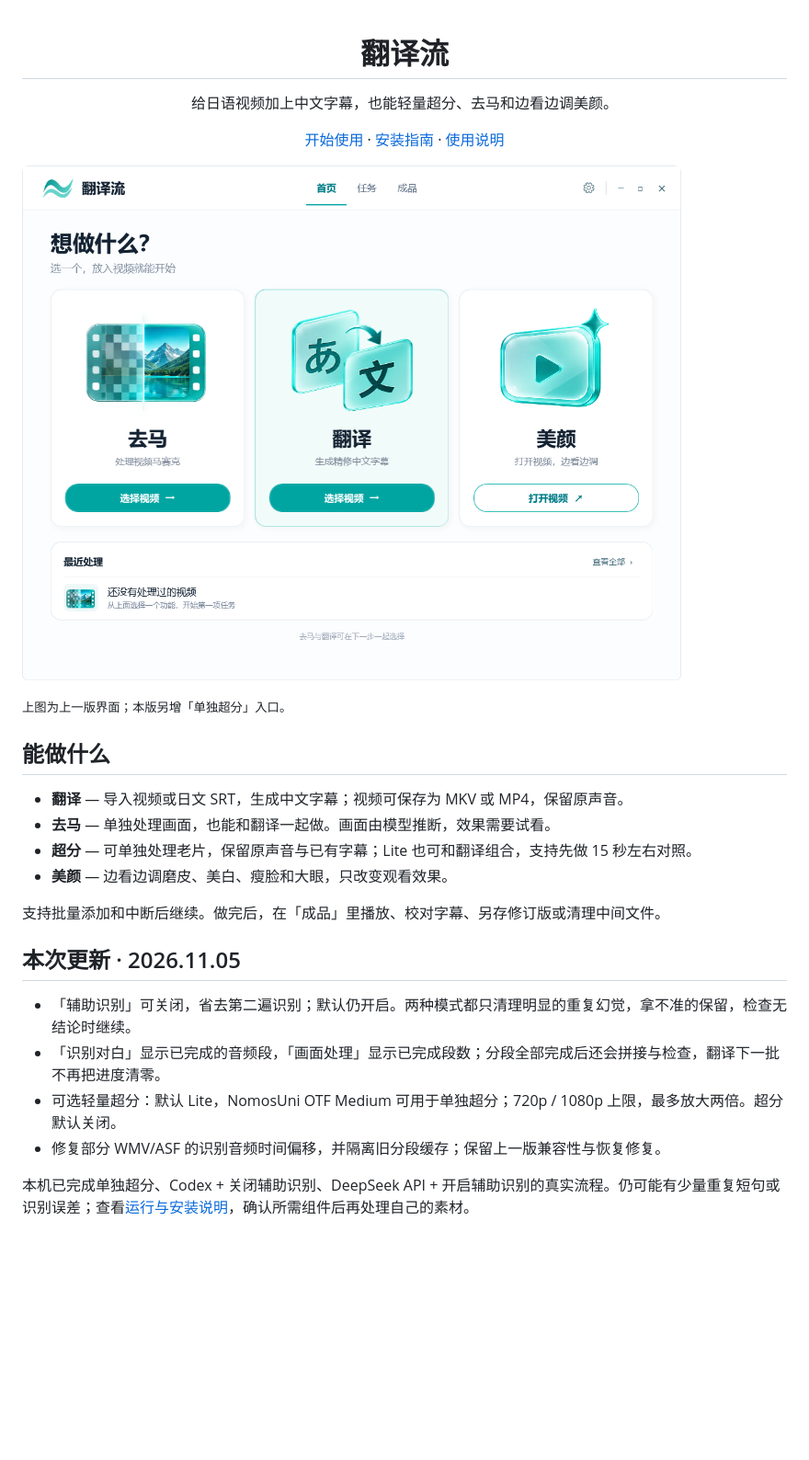
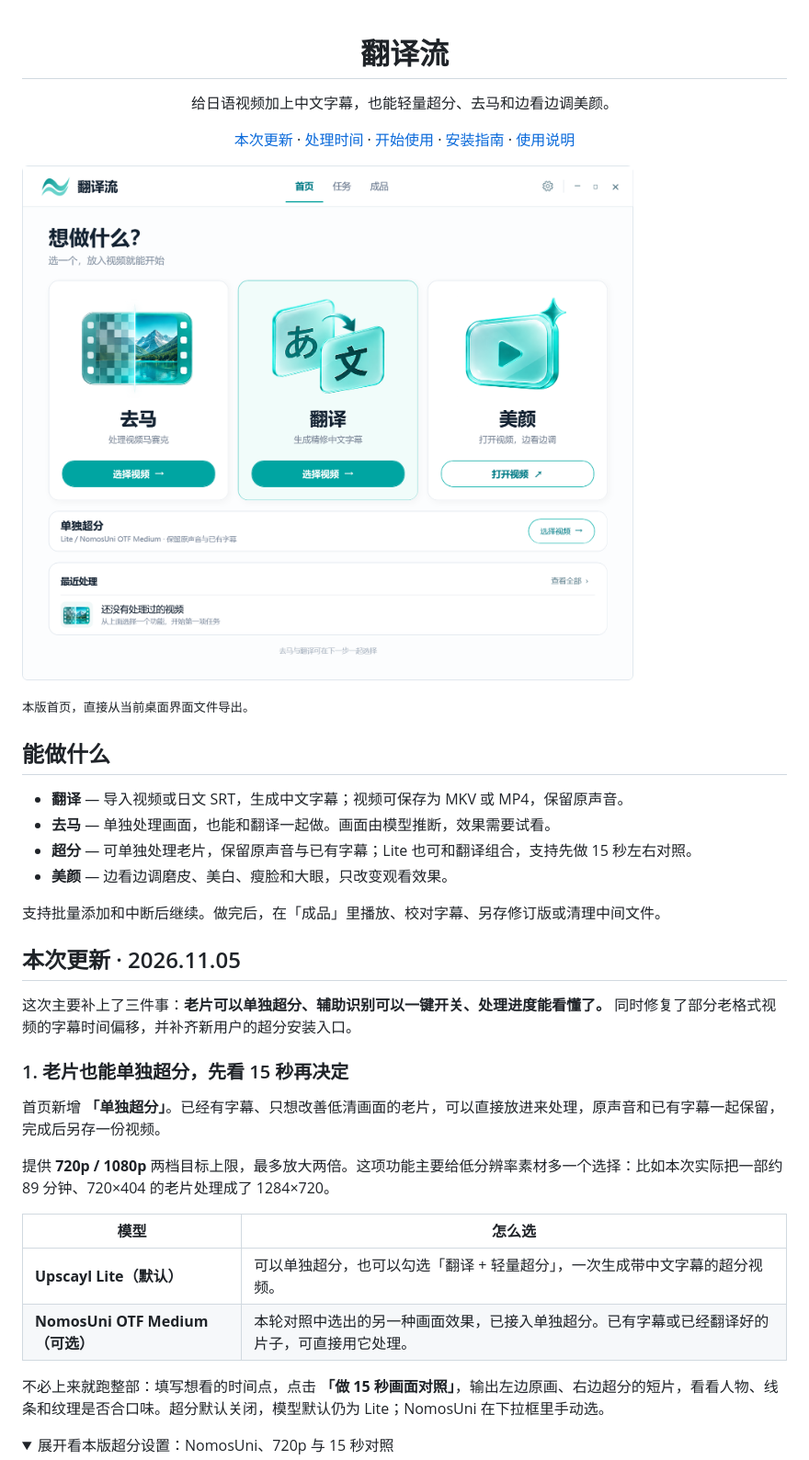
Before and after one commit to escaper74/translation-flow-open, a Markdown page: README.md, the part around one of its changes. Shown at 92% size. Drawn GitHub-style; pictures changed too: docs/images/home.png; folded sections open; blank space fills up the shorter version.

Commit message:
docs: explain November update with current UI and RTX 4080 Laptop timings

```diff
--- a/README.md
+++ b/README.md
@@ -3,6 +3,8 @@
 <p align="center">给日语视频加上中文字幕，也能轻量超分、去马和边看边调美颜。</p>
 
 <p align="center">
+  <a href="#本次更新--20261105">本次更新</a> ·
+  <a href="#rtx-4080-laptop-处理时间参考">处理时间</a> ·
   <a href="#开始使用">开始使用</a> ·
   <a href="WORKFLOW.md#新机器安装">安装指南</a> ·
   <a href="#使用说明">使用说明</a>
@@ -12,5 +14,5 @@
 
-<small>上图为上一版界面；本版另增「单独超分」入口。</small>
+<small>本版首页，直接从当前桌面界面文件导出。</small>
 
 ## 能做什么
 
@@ -23,9 +25,21 @@
 
 ## 本次更新 · 2026.11.05
 
-- 「辅助识别」可关闭，省去第二遍识别；默认仍开启。两种模式都只清理明显的重复幻觉，拿不准的保留，检查无结论时继续。
-- 「识别对白」显示已完成的音频段，「画面处理」显示已完成段数；分段全部完成后还会拼接与检查，翻译下一批不再把进度清零。
-- 可选轻量超分：默认 Lite，NomosUni OTF Medium 可用于单独超分；720p / 1080p 上限，最多放大两倍。超分默认关闭。
-- 修复部分 WMV/ASF 的识别音频时间偏移，并隔离旧分段缓存；保留上一版兼容性与恢复修复。
+这次主要补上了三件事：**老片可以单独超分、辅助识别可以一键开关、处理进度能看懂了。** 同时修复了部分老格式视频的字幕时间偏移，并补齐新用户的超分安装入口。
 
-本机已完成单独超分、Codex + 关闭辅助识别、DeepSeek API + 开启辅助识别的真实流程。仍可能有少量重复短句或识别误差；查看[运行与安装说明](WORKFLOW.md)，确认所需组件后再处理自己的素材。
+### 1. 老片也能单独超分，先看 15 秒再决定
+
+首页新增 **「单独超分」**。已经有字幕、只想改善低清画面的老片，可以直接放进来处理，原声音和已有字幕一起保留，完成后另存一份视频。
+
+提供 **720p / 1080p** 两档目标上限，最多放大两倍。这项功能主要给低分辨率素材多一个选择：比如本次实际把一部约 89 分钟、720×404 的老片处理成了 1284×720。
+
+| 模型 | 怎么选 |
+|---|---|
+| **Upscayl Lite（默认）** | 可以单独超分，也可以勾选「翻译 + 轻量超分」，一次生成带中文字幕的超分视频。 |
+| **NomosUni OTF Medium（可选）** | 本轮对照中选出的另一种画面效果，已接入单独超分。已有字幕或已经翻译好的片子，可直接用它处理。 |
+
+不必上来就跑整部：填写想看的时间点，点击 **「做 15 秒画面对照」**，输出左边原画、右边超分的短片，看看人物、线条和纹理是否合口味。超分默认关闭，模型默认仍为 Lite；NomosUni 在下拉框里手动选。
+
+<details>
+<summary>展开看本版超分设置：NomosUni、720p 与 15 秒对照</summary>
+
```
Also changed, not shown: other parts of README.md (+62 -1 lines), PROJECT_BRIEF.md (+10 -10 lines), WORKFLOW.md (+8 -8 lines), docs/performance.md (added, +75 -0 lines), docs/images/recognition.png (added), docs/images/super-resolution.png (added).
